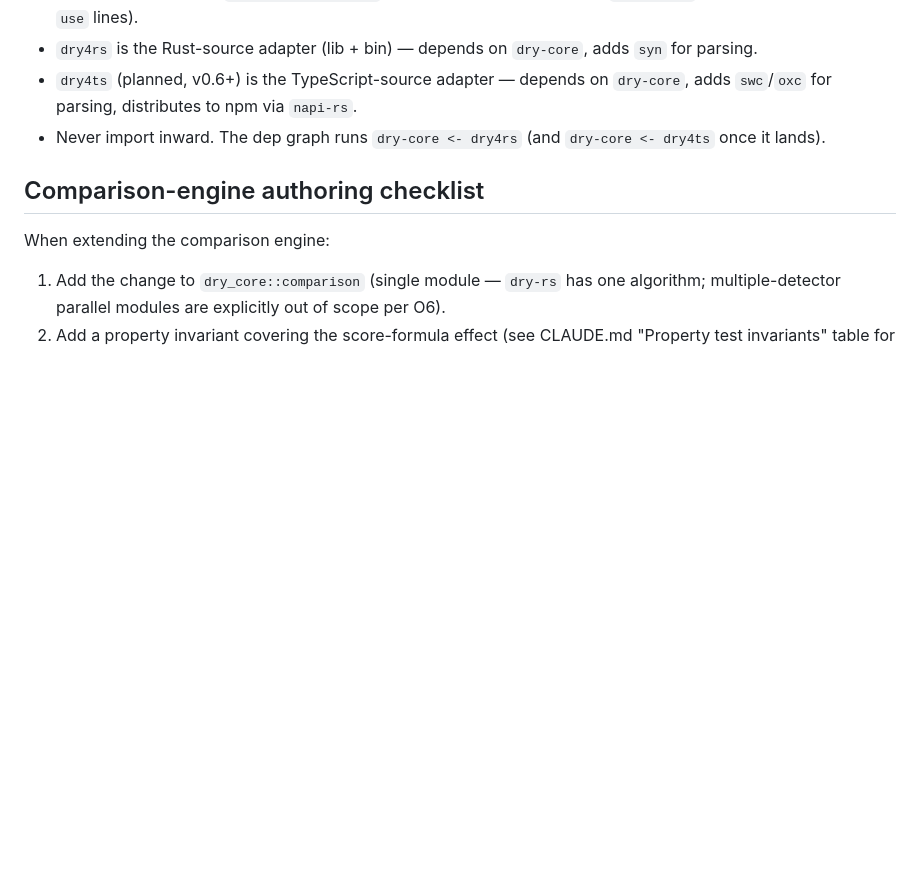
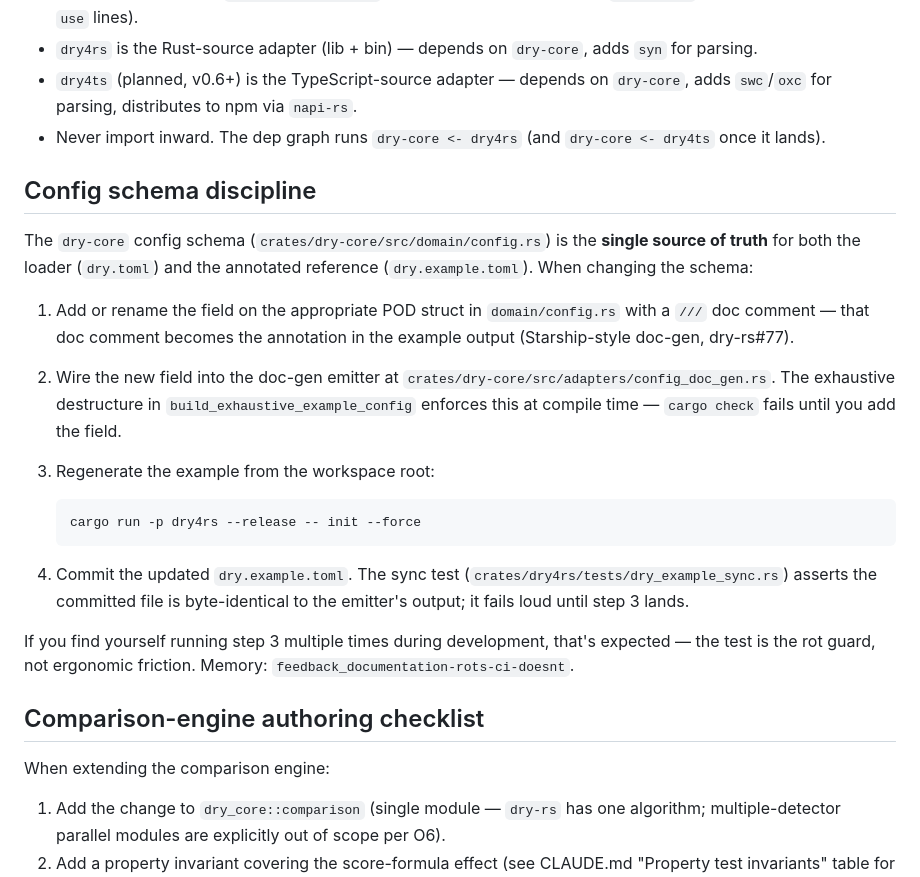
Before and after one commit to breezy-bays-labs/dry-rs, a Markdown page: CONTRIBUTING.md, the part around the change. Rendered like a GitHub page; blank space fills up the shorter version.

Commit message:
docs(readme,contrib): #77 dry.example.toml as canonical option reference
Update README "Configuration → Schema" section to link
`dry.example.toml` as the deterministically-generated, byte-pinned
canonical option reference. Document the regen command (`cargo run
-p dry4rs --release -- init --force`) and the distinction between
the minimal loaded `dry.toml` and the exhaustive committed example.

Add a new "Config schema discipline" section to CONTRIBUTING.md
covering the four steps for landing a schema change: doc-comment
the new field, wire the emitter (compile-time enforced via
exhaustive destructure), regenerate, commit. The sync test in
`crates/dry4rs/tests/dry_example_sync.rs` is the rot guard.

Refs #74 epic sub-issue (c).

Co-Authored-By: Claude Opus 4.7 (1M context) <noreply@anthropic.com>

````diff
--- a/CONTRIBUTING.md
+++ b/CONTRIBUTING.md
@@ -75,6 +75,36 @@ touching code. The hexagonal layering rule is **strict**:
 - Never import inward. The dep graph runs `dry-core <- dry4rs` (and
   `dry-core <- dry4ts` once it lands).
 
+## Config schema discipline
+
+The `dry-core` config schema (`crates/dry-core/src/domain/config.rs`)
+is the **single source of truth** for both the loader (`dry.toml`)
+and the annotated reference (`dry.example.toml`). When changing the
+schema:
+
+1. Add or rename the field on the appropriate POD struct in
+   `domain/config.rs` with a `///` doc comment — that doc comment
+   becomes the annotation in the example output (Starship-style
+   doc-gen, dry-rs#77).
+2. Wire the new field into the doc-gen emitter at
+   `crates/dry-core/src/adapters/config_doc_gen.rs`. The exhaustive
+   destructure in `build_exhaustive_example_config` enforces this at
+   compile time — `cargo check` fails until you add the field.
+3. Regenerate the example from the workspace root:
+
+   ```bash
+   cargo run -p dry4rs --release -- init --force
+   ```
+
+4. Commit the updated `dry.example.toml`. The sync test
+   (`crates/dry4rs/tests/dry_example_sync.rs`) asserts the committed
+   file is byte-identical to the emitter's output; it fails loud
+   until step 3 lands.
+
+If you find yourself running step 3 multiple times during
+development, that's expected — the test is the rot guard, not
+ergonomic friction. Memory: `feedback_documentation-rots-ci-doesnt`.
+
 ## Comparison-engine authoring checklist
 
 When extending the comparison engine:
````
Also changed, not shown: README.md (+19 -0 lines).
